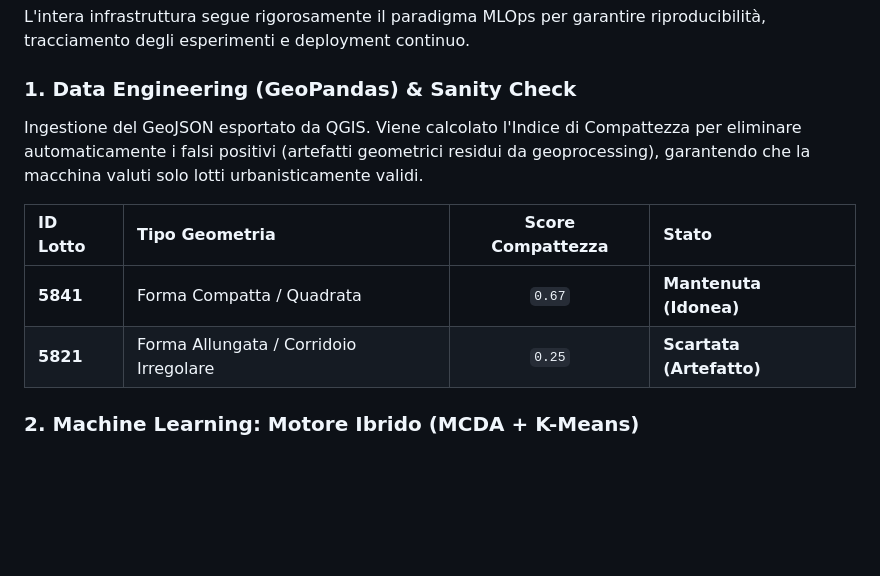
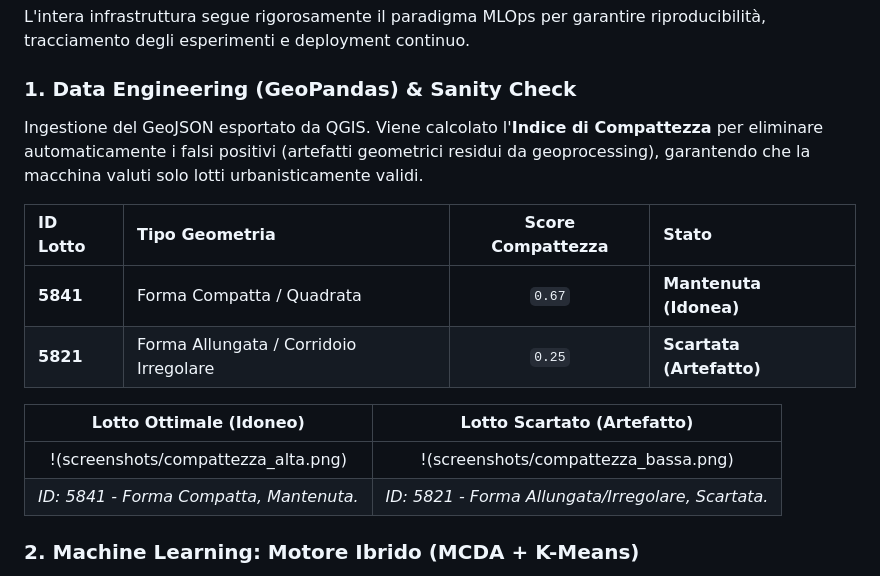
Before and after one commit to EDAURIA12/GreenZone, a Markdown page: README.md, the part around the change. Drawn GitHub-style; blank space fills up the shorter version.

```diff
--- a/README.md
+++ b/README.md
@@ -39,12 +39,17 @@ La prima fase del progetto ha riguardato l'estrazione, la pulizia e la struttura
 L'intera infrastruttura segue rigorosamente il paradigma MLOps per garantire riproducibilità, tracciamento degli esperimenti e deployment continuo.
 
 ### 1. Data Engineering (GeoPandas) & Sanity Check
-Ingestione del GeoJSON esportato da QGIS. Viene calcolato l'Indice di Compattezza per eliminare automaticamente i falsi positivi (artefatti geometrici residui da geoprocessing), garantendo che la macchina valuti solo lotti urbanisticamente validi.
+Ingestione del GeoJSON esportato da QGIS. Viene calcolato l'**Indice di Compattezza** per eliminare automaticamente i falsi positivi (artefatti geometrici residui da geoprocessing), garantendo che la macchina valuti solo lotti urbanisticamente validi.
 
 | ID Lotto | Tipo Geometria | Score Compattezza | Stato |
 | :--- | :--- | :---: | :--- |
 | **5841** | Forma Compatta / Quadrata | `0.67` | **Mantenuta (Idonea)** |
 | **5821** | Forma Allungata / Corridoio Irregolare | `0.25` | **Scartata (Artefatto)** |
+
+| Lotto Ottimale (Idoneo) | Lotto Scartato (Artefatto) |
+| :---: | :---: |
+| !(screenshots/compattezza_alta.png) | !(screenshots/compattezza_bassa.png) |
+| *ID: 5841 - Forma Compatta, Mantenuta.* | *ID: 5821 - Forma Allungata/Irregolare, Scartata.* |
 
 ### 2. Machine Learning: Motore Ibrido (MCDA + K-Means)
 Per classificare l'idoneità delle aree rimanenti, viene applicato un approccio che unisce logica di dominio e Machine Learning non supervisionato:
```
